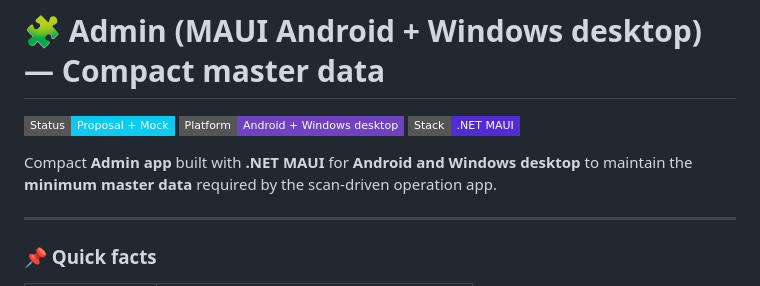
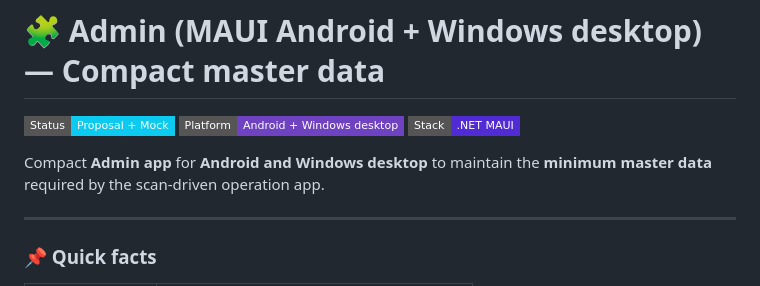
Before and after one commit to adminsense/StockControlPDA, a Markdown page: readme/README-admin-maui-pda.md, the part around the change. GitHub-like rendering; badges without logos.

```diff
--- a/readme/README-admin-maui-pda.md
+++ b/readme/README-admin-maui-pda.md
@@ -8,7 +8,7 @@
 ![Platform](https://img.shields.io/badge/Platform-Android%20%2B%20Windows%20desktop-6f42c1?style=flat-square)
 ![Stack](https://img.shields.io/badge/Stack-.NET%20MAUI-512BD4?style=flat-square)
 
-Compact **Admin app** built with **.NET MAUI** for **Android and Windows desktop** to maintain the **minimum master data** required by the scan-driven operation app.
+Compact **Admin app** for **Android and Windows desktop** to maintain the **minimum master data** required by the scan-driven operation app.
 
 ---
 
```
